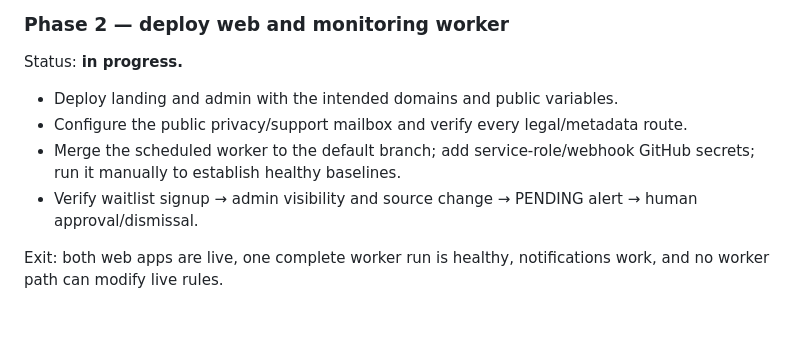
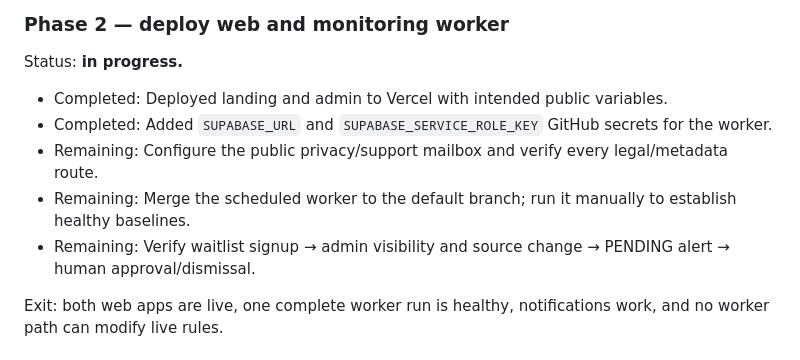
Before and after one commit to tamimorif/ReloGo, a Markdown page: docs/PLAN.md, the part around the change. GitHub-like rendering; blank space fills up the shorter version.

Commit message:
docs: update PLAN and AI_HANDOFF for Vercel/secrets setup

```diff
--- a/docs/PLAN.md
+++ b/docs/PLAN.md
@@ -227,13 +227,11 @@ an admin is server-authorized, a Gemini-backed flow is enabled in production, da
 
 Status: **in progress.**
 
-- Deploy landing and admin with the intended domains and public variables.
-- Configure the public privacy/support mailbox and verify every legal/metadata
-  route.
-- Merge the scheduled worker to the default branch; add service-role/webhook
-  GitHub secrets; run it manually to establish healthy baselines.
-- Verify waitlist signup → admin visibility and source change → PENDING alert →
-  human approval/dismissal.
+- Completed: Deployed landing and admin to Vercel with intended public variables.
+- Completed: Added `SUPABASE_URL` and `SUPABASE_SERVICE_ROLE_KEY` GitHub secrets for the worker.
+- Remaining: Configure the public privacy/support mailbox and verify every legal/metadata route.
+- Remaining: Merge the scheduled worker to the default branch; run it manually to establish healthy baselines.
+- Remaining: Verify waitlist signup → admin visibility and source change → PENDING alert → human approval/dismissal.
 
 Exit: both web apps are live, one complete worker run is healthy, notifications
 work, and no worker path can modify live rules.
```
Also changed, not shown: docs/ai/AI_HANDOFF.md (+5 -5 lines).
